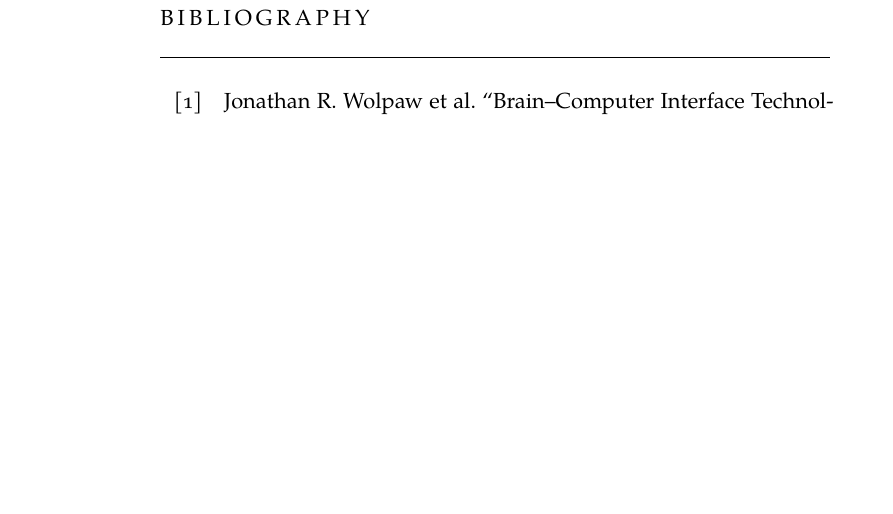
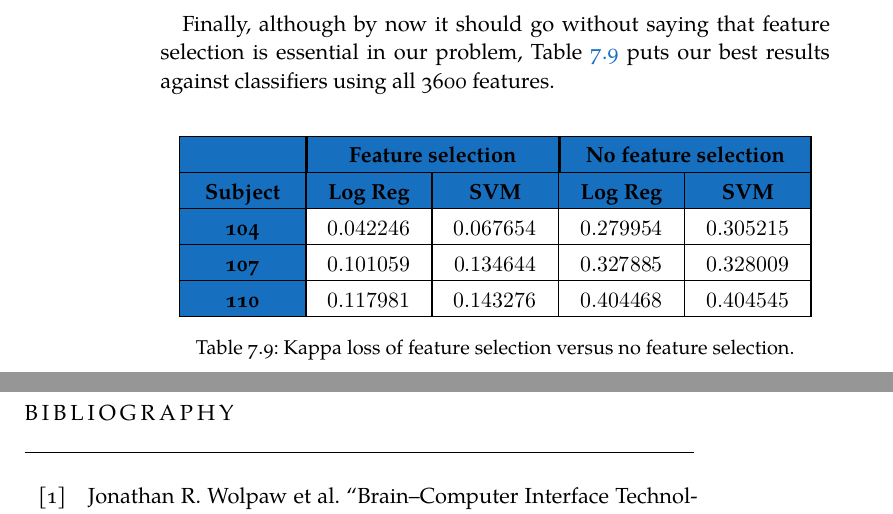
Before and after one commit to jleon95/UGR_TFG, a LaTeX thesis (doc/Thesis.tex, which reads doc/Chapters/Chapter07.tex): part of page 62 of 63 before the commit and two parts of pages 62 and 63 of 64 after it, the two joined at a grey line, cut at the place of the change, the shorter picture padded with empty space. Compiled offline with XeLaTeX; a missing font is replaced by an installed copy or a similar font.

Commit message:
Added comparison between feature selection and no feature selection

```diff
--- a/doc/Chapters/Chapter07.tex
+++ b/doc/Chapters/Chapter07.tex
@@ -485,6 +485,41 @@ In this chapter, we start by detailing in section \ref{sec:technologies} the cho
 
 	In order not to twist the original logic of the algorithm, we will just use the feature cap as a means to keep the number of features under control---more research could be done about where the optimal cap lies.
 
+\newpage
+
+	Finally, although by now it should go without saying that feature selection is essential in our problem, Table \ref{table:feature_selection_comparison} puts our best results against classifiers using all 3600 features.
+
+	\vspace{0.3cm}
+
+    \begin{table}[h]
+
+        \centering
+        \setlength\arrayrulewidth{0.8pt}
+
+        \begin{tabular}{| >{\centering\arraybackslash}m{0.7in} | >{\centering\arraybackslash}m{0.7in} | >{\centering\arraybackslash}m{0.7in} | >{\centering\arraybackslash}m{0.7in} | >{\centering\arraybackslash}m{0.7in} |}
+
+			\hline
+			\rowcolor{RoyalBlue}
+			 & \multicolumn{2}{|c|}{\textbf{Feature selection}} & \multicolumn{2}{|c|}{\textbf{No feature selection}} \\
+			\hline
+            \rowcolor{RoyalBlue}
+            \textbf{Subject} & \textbf{Log Reg} & \textbf{SVM} & \textbf{Log Reg} & \textbf{SVM} \\
+            \hline
+            \cellcolor{RoyalBlue}\textbf{104} & $0.042246$ & $0.067654$ & $0.279954$ & $0.305215$ \\
+            \hline
+            \cellcolor{RoyalBlue}\textbf{107} & $0.101059$ & $0.134644$ & $0.327885$ & $0.328009$ \\
+            \hline
+            \cellcolor{RoyalBlue}\textbf{110} & $0.117981$ & $0.143276$ & $0.404468$ & $0.404545$ \\
+            \hline
+
+        \end{tabular}
+
+        \caption{Kappa loss of feature selection versus no feature selection.}\label{table:feature_selection_comparison}
+
+    \end{table}
+
 %\section{Structure optimization}\label{sec:res_so}
 
 %\section{Learning optimization}\label{sec:res_lo}
+
+%\multicolumn{3}{|c|}{OneTwoThree} \\
```
